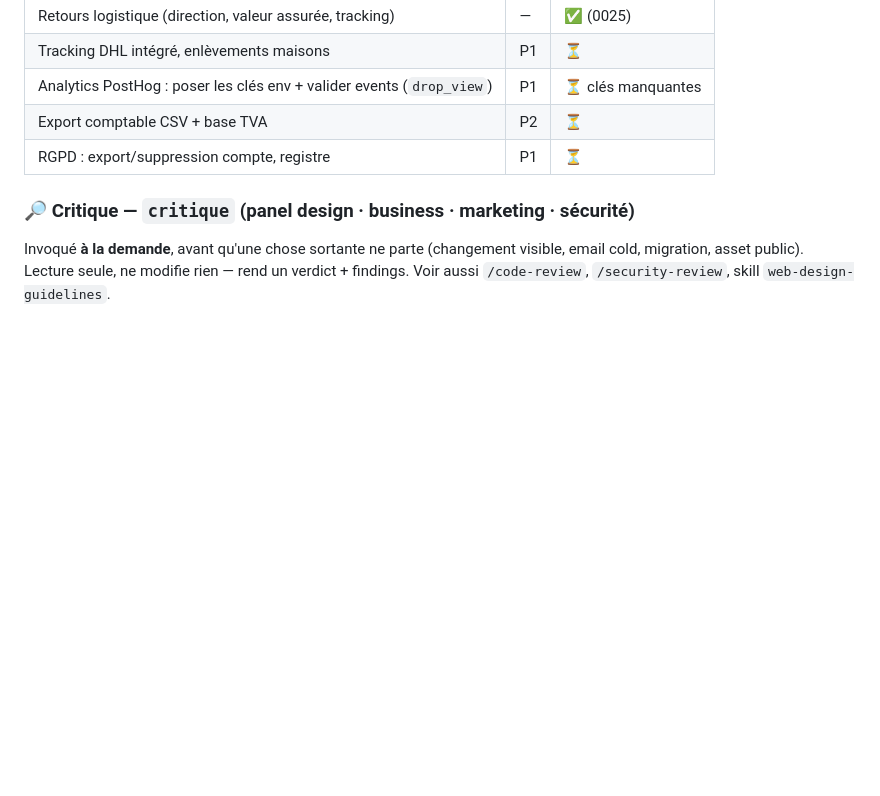
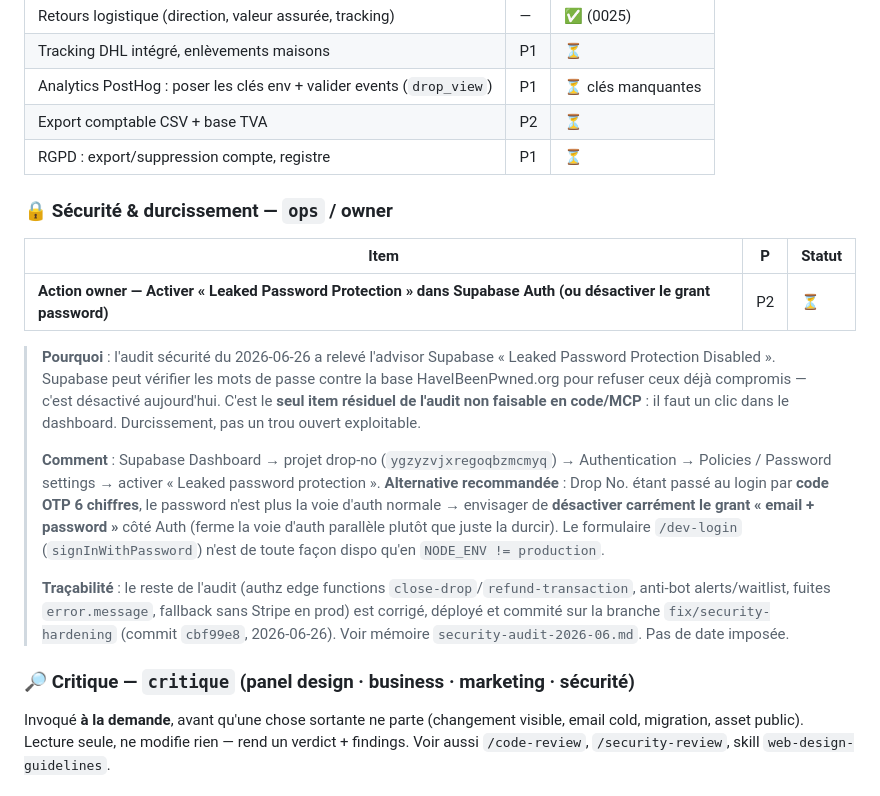
Before and after one commit to RaphVIBE/DropNo, a Markdown page: ROADMAP.md, the part around the change. Drawn GitHub-style; blank space fills up the shorter version.

Commit message:
docs(pilotage): tache securite owner - activer Leaked Password Protection
Issue de l audit securite 2026-06-26 : seul item residuel non faisable en code/MCP. Nouvelle swimlane Securite et durcissement dans le board.

Co-Authored-By: Claude Opus 4.8 <noreply@anthropic.com>

```diff
--- a/ROADMAP.md
+++ b/ROADMAP.md
@@ -94,6 +94,18 @@ Chaque lane a un agent propriétaire (voir `.claude/agents/`). Statut tenu à jo
 | Export comptable CSV + base TVA | P2 | ⏳ |
 | RGPD : export/suppression compte, registre | P1 | ⏳ |
 
+### 🔒 Sécurité & durcissement — `ops` / owner
+| Item | P | Statut |
+|---|---|---|
+| **Action owner — Activer « Leaked Password Protection » dans Supabase Auth (ou désactiver le grant password)** | P2 | ⏳ |
+
+> **Pourquoi** : l'audit sécurité du 2026-06-26 a relevé l'advisor Supabase « Leaked Password Protection Disabled ». Supabase peut vérifier les mots de passe contre la base HaveIBeenPwned.org pour refuser ceux déjà compromis — c'est désactivé aujourd'hui. C'est le **seul item résiduel de l'audit non faisable en code/MCP** : il faut un clic dans le dashboard. Durcissement, pas un trou ouvert exploitable.
+>
+> **Comment** : Supabase Dashboard → projet drop-no (`ygzyzvjxregoqbzmcmyq`) → Authentication → Policies / Password settings → activer « Leaked password protection ».
+> **Alternative recommandée** : Drop No. étant passé au login par **code OTP 6 chiffres**, le password n'est plus la voie d'auth normale → envisager de **désactiver carrément le grant « email + password »** côté Auth (ferme la voie d'auth parallèle plutôt que juste la durcir). Le formulaire `/dev-login` (`signInWithPassword`) n'est de toute façon dispo qu'en `NODE_ENV != production`.
+>
+> **Traçabilité** : le reste de l'audit (authz edge functions `close-drop`/`refund-transaction`, anti-bot alerts/waitlist, fuites `error.message`, fallback sans Stripe en prod) est corrigé, déployé et commité sur la branche `fix/security-hardening` (commit `cbf99e8`, 2026-06-26). Voir mémoire `security-audit-2026-06.md`. Pas de date imposée.
+
 ### 🔎 Critique — `critique` (panel design · business · marketing · sécurité)
 Invoqué **à la demande**, avant qu'une chose sortante ne parte (changement visible, email cold, migration, asset public). Lecture seule, ne modifie rien — rend un verdict + findings. Voir aussi `/code-review`, `/security-review`, skill `web-design-guidelines`.
 
```
